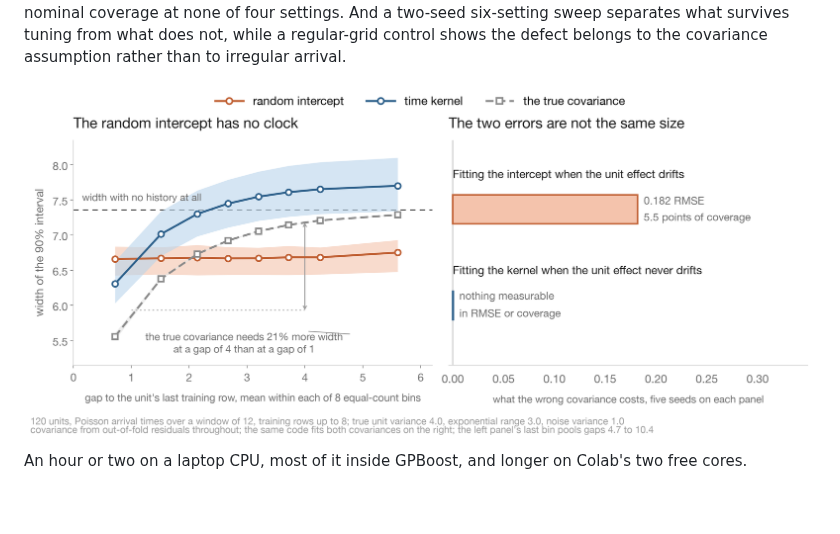
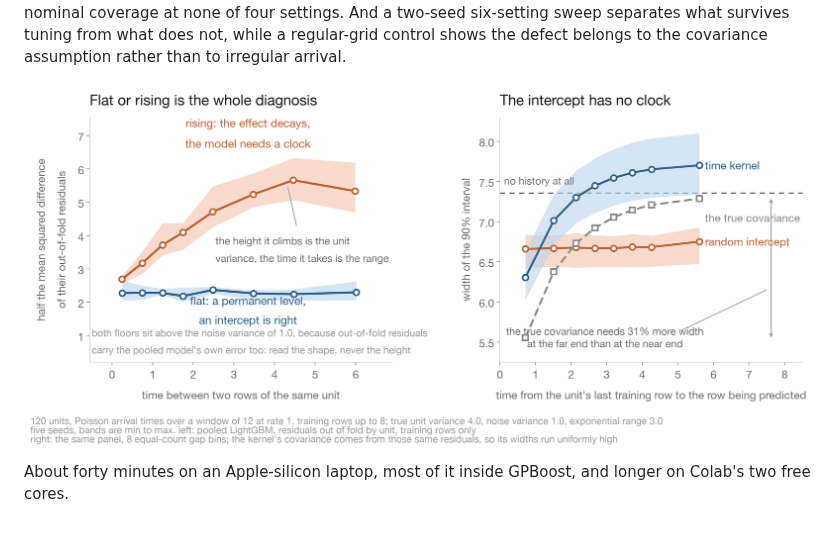
Before and after one commit to firefly1248/demo-notebooks, a Markdown page: README.md, the part around the change. GitHub-like rendering; pictures changed too: figures/panel_irregular_kernel.png.

Commit message:
Make the irregular panel notebook draw the variogram it diagnoses with
The figure the post carries was rendered by a standalone script reading a CSV
from an earlier run, so the notebook rendered a different one. The variogram
cell now keeps what it already computes for both truths, and the figure cell
reads it, so the two cannot drift apart.

Also correct the runtime: forty minutes measured, not an hour or two.

Co-Authored-By: Claude Opus 5 <noreply@anthropic.com>

```diff
--- a/README.md
+++ b/README.md
@@ -211,4 +211,5 @@ covariance assumption rather than to irregular arrival.
 
 ![interval width against forecast horizon, and what the wrong covariance costs each way](figures/panel_irregular_kernel.png)
 
-An hour or two on a laptop CPU, most of it inside GPBoost, and longer on Colab's two free cores.
+About forty minutes on an Apple-silicon laptop, most of it inside GPBoost, and longer on
+Colab's two free cores.
```
Also changed, not shown: 1 other file.
